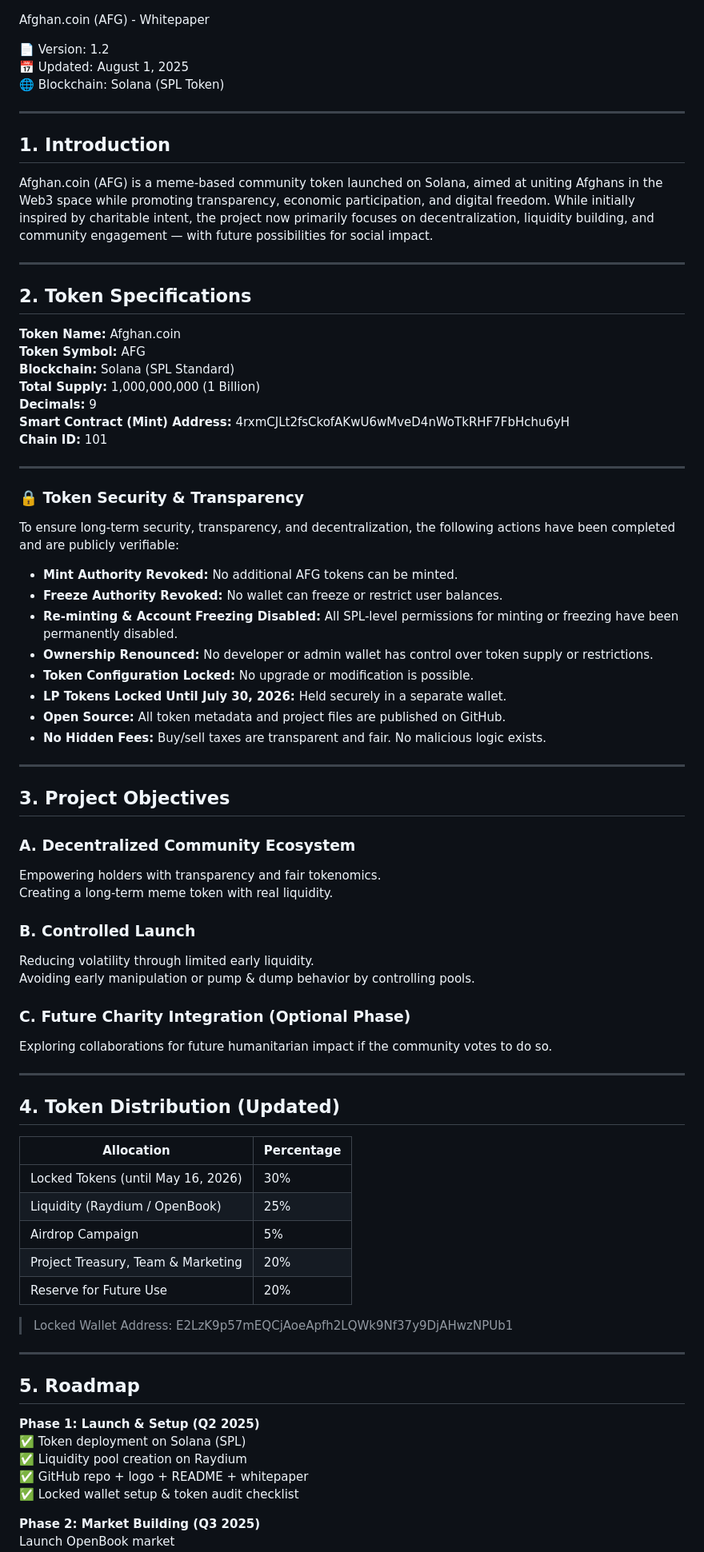
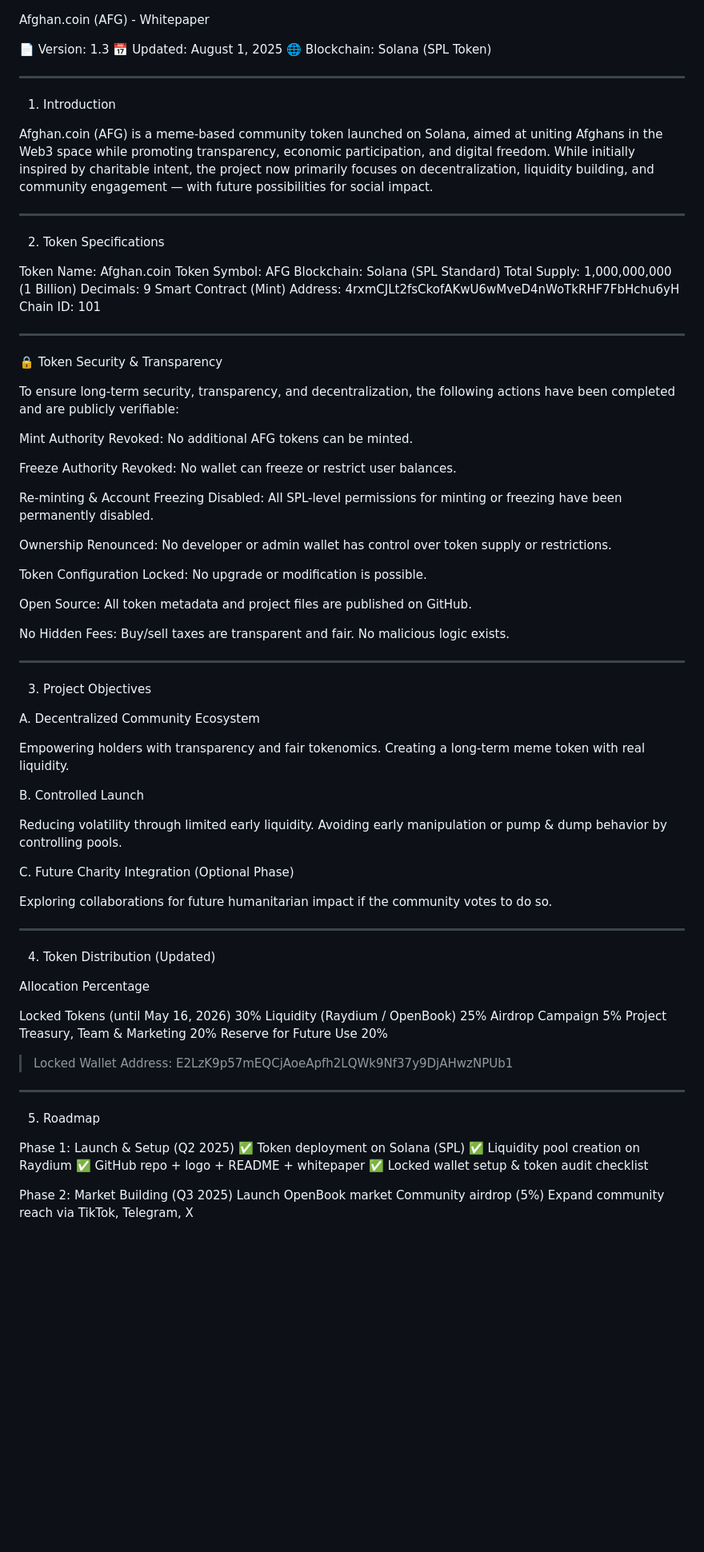
Before and after one commit to AFGtoken/Afghan.coin, a Markdown page: whitepaper.md, the part around one of its changes. Shown at 80% size. Rendered like a GitHub page; blank space fills up the shorter version.

```diff
--- a/whitepaper.md
+++ b/whitepaper.md
@@ -1,82 +1,100 @@
 Afghan.coin (AFG) - Whitepaper
 
-📄 Version: 1.2
+📄 Version: 1.3
 📅 Updated: August 1, 2025
 🌐 Blockchain: Solana (SPL Token)
 
+
 ---
 
-## 1. Introduction
+1. Introduction
 
 Afghan.coin (AFG) is a meme-based community token launched on Solana, aimed at uniting Afghans in the Web3 space while promoting transparency, economic participation, and digital freedom. While initially inspired by charitable intent, the project now primarily focuses on decentralization, liquidity building, and community engagement — with future possibilities for social impact.
 
----
-
-## 2. Token Specifications
-
-**Token Name:** Afghan.coin
-**Token Symbol:** AFG
-**Blockchain:** Solana (SPL Standard)
-**Total Supply:** 1,000,000,000 (1 Billion)
-**Decimals:** 9
-**Smart Contract (Mint) Address:** 4rxmCJLt2fsCkofAKwU6wMveD4nWoTkRHF7FbHchu6yH
-**Chain ID:** 101
 
 ---
 
-### 🔒 Token Security & Transparency
+2. Token Specifications
+
+Token Name: Afghan.coin
+Token Symbol: AFG
+Blockchain: Solana (SPL Standard)
+Total Supply: 1,000,000,000 (1 Billion)
+Decimals: 9
+Smart Contract (Mint) Address: 4rxmCJLt2fsCkofAKwU6wMveD4nWoTkRHF7FbHchu6yH
+Chain ID: 101
+
+
+---
+
+🔒 Token Security & Transparency
 
 To ensure long-term security, transparency, and decentralization, the following actions have been completed and are publicly verifiable:
 
-- **Mint Authority Revoked:** No additional AFG tokens can be minted.
-- **Freeze Authority Revoked:** No wallet can freeze or restrict user balances.
-- **Re-minting & Account Freezing Disabled:** All SPL-level permissions for minting or freezing have been permanently disabled.
-- **Ownership Renounced:** No developer or admin wallet has control over token supply or restrictions.
-- **Token Configuration Locked:** No upgrade or modification is possible.
-- **LP Tokens Locked Until July 30, 2026:** Held securely in a separate wallet.
-- **Open Source:** All token metadata and project files are published on GitHub.
-- **No Hidden Fees:** Buy/sell taxes are transparent and fair. No malicious logic exists.
+Mint Authority Revoked: No additional AFG tokens can be minted.
+
+Freeze Authority Revoked: No wallet can freeze or restrict user balances.
+
+Re-minting & Account Freezing Disabled: All SPL-level permissions for minting or freezing have been permanently disabled.
+
+Ownership Renounced: No developer or admin wallet has control over token supply or restrictions.
+
+Token Configuration Locked: No upgrade or modification is possible.
+
+Open Source: All token metadata and project files are published on GitHub.
+
+No Hidden Fees: Buy/sell taxes are transparent and fair. No malicious logic exists.
+
+
 
 ---
 
-## 3. Project Objectives
+3. Project Objectives
 
-### A. Decentralized Community Ecosystem
+A. Decentralized Community Ecosystem
+
 Empowering holders with transparency and fair tokenomics.
 Creating a long-term meme token with real liquidity.
 
-### B. Controlled Launch
+B. Controlled Launch
+
 Reducing volatility through limited early liquidity.
 Avoiding early manipulation or pump & dump behavior by controlling pools.
 
-### C. Future Charity Integration (Optional Phase)
+C. Future Charity Integration (Optional Phase)
+
 Exploring collaborations for future humanitarian impact if the community votes to do so.
+
 
 ---
 
-## 4. Token Distribution (Updated)
+4. Token Distribution (Updated)
 
-| Allocation                     | Percentage |
-|--------------------------------|------------|
-| Locked Tokens (until May 16, 2026)  | 30%        |
-| Liquidity (Raydium / OpenBook)      | 25%        |
-| Airdrop Campaign                    | 5%         |
-| Project Treasury, Team & Marketing | 20%        |
-| Reserve for Future Use             | 20%        |
+Allocation	Percentage
+
+Locked Tokens (until May 16, 2026)	30%
+Liquidity (Raydium / OpenBook)	25%
+Airdrop Campaign	5%
+Project Treasury, Team & Marketing	20%
+Reserve for Future Use	20%
+
 
 > Locked Wallet Address: E2LzK9p57mEQCjAoeApfh2LQWk9Nf37y9DjAHwzNPUb1
 
+
+
+
 ---
 
-## 5. Roadmap
+5. Roadmap
 
-**Phase 1: Launch & Setup (Q2 2025)**
+Phase 1: Launch & Setup (Q2 2025)
 ✅ Token deployment on Solana (SPL)
 ✅ Liquidity pool creation on Raydium
 ✅ GitHub repo + logo + README + whitepaper
 ✅ Locked wallet setup & token audit checklist
 
-**Phase 2: Market Building (Q3 2025)**
+Phase 2: Market Building (Q3 2025)
 Launch OpenBook market
 Community airdrop (5%)
 Expand community reach via TikTok, Telegram, X
```
Also changed, not shown: other parts of whitepaper.md (+30 -22 lines).
